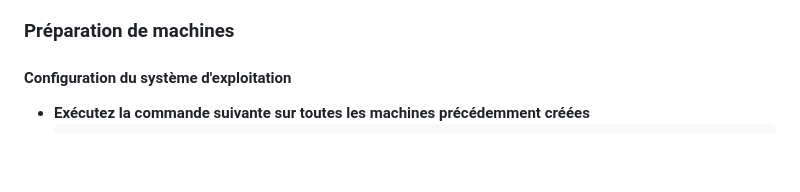
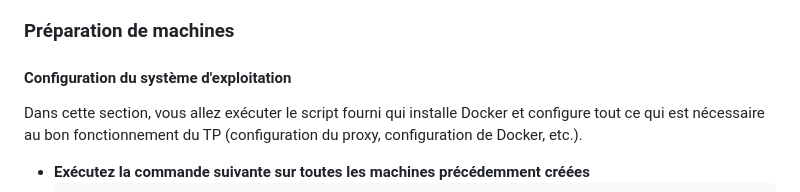
Before and after one commit to vladostp/courses, a Markdown page: kubernetes-iut/tp-kubernetes/Readme.md, the part around the change. Drawn GitHub-style; blank space fills up the shorter version.

Commit message:
Update TP Kubernetes for IUT

````diff
--- a/kubernetes-iut/tp-kubernetes/Readme.md
+++ b/kubernetes-iut/tp-kubernetes/Readme.md
@@ -30,6 +30,7 @@ Dans cette section, vous allez deployer un cluster Kubernetes avec l'outil RKE (
 ### Préparation de machines
 
 #### Configuration du système d'exploitation
+Dans cette section, vous allez exécuter le script fourni qui installe Docker et configure tout ce qui est nécessaire au bon fonctionnement du TP (configuration du proxy, configuration de Docker, etc.).
 
 - **Exécutez la commande suivante sur toutes les machines précédemment créées**
     ```bash
````
